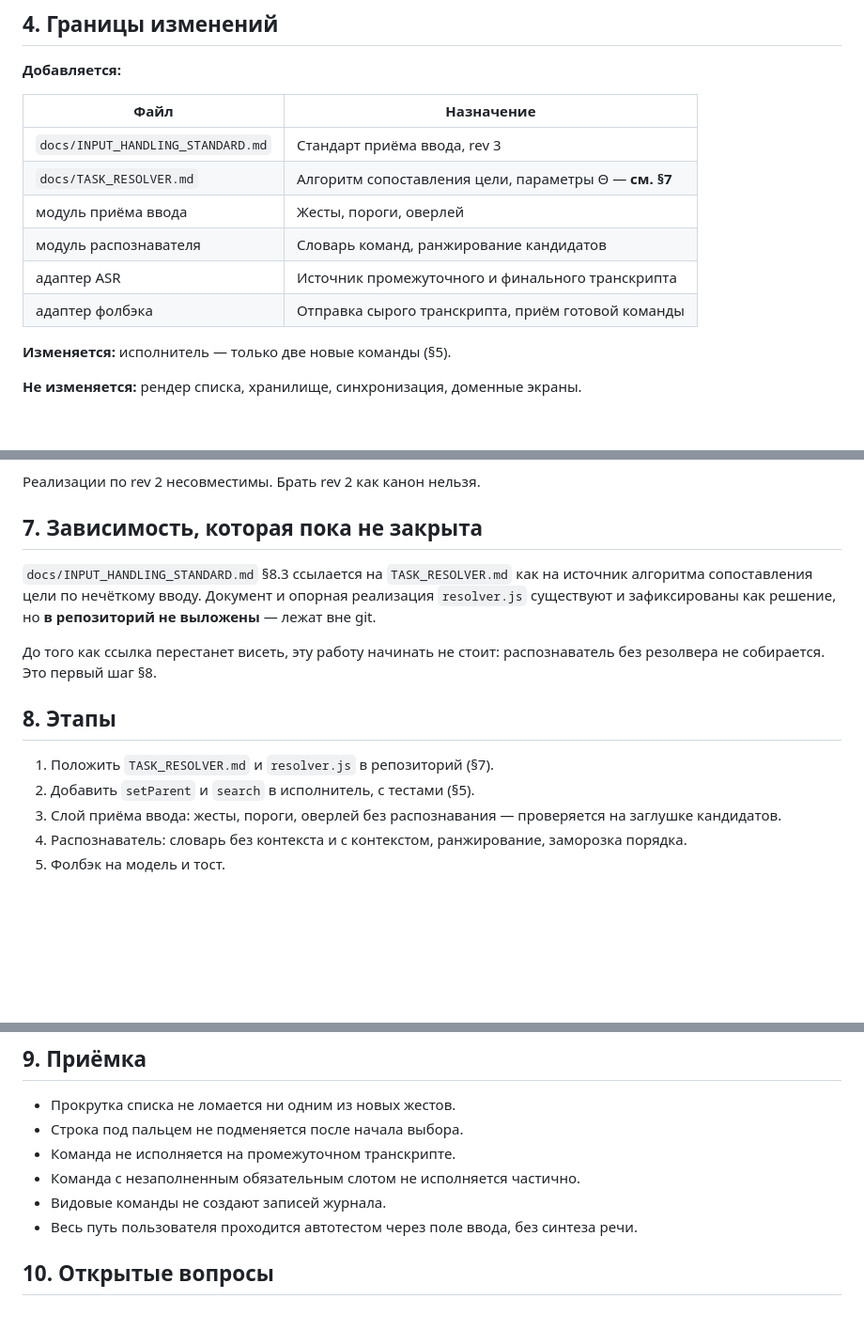
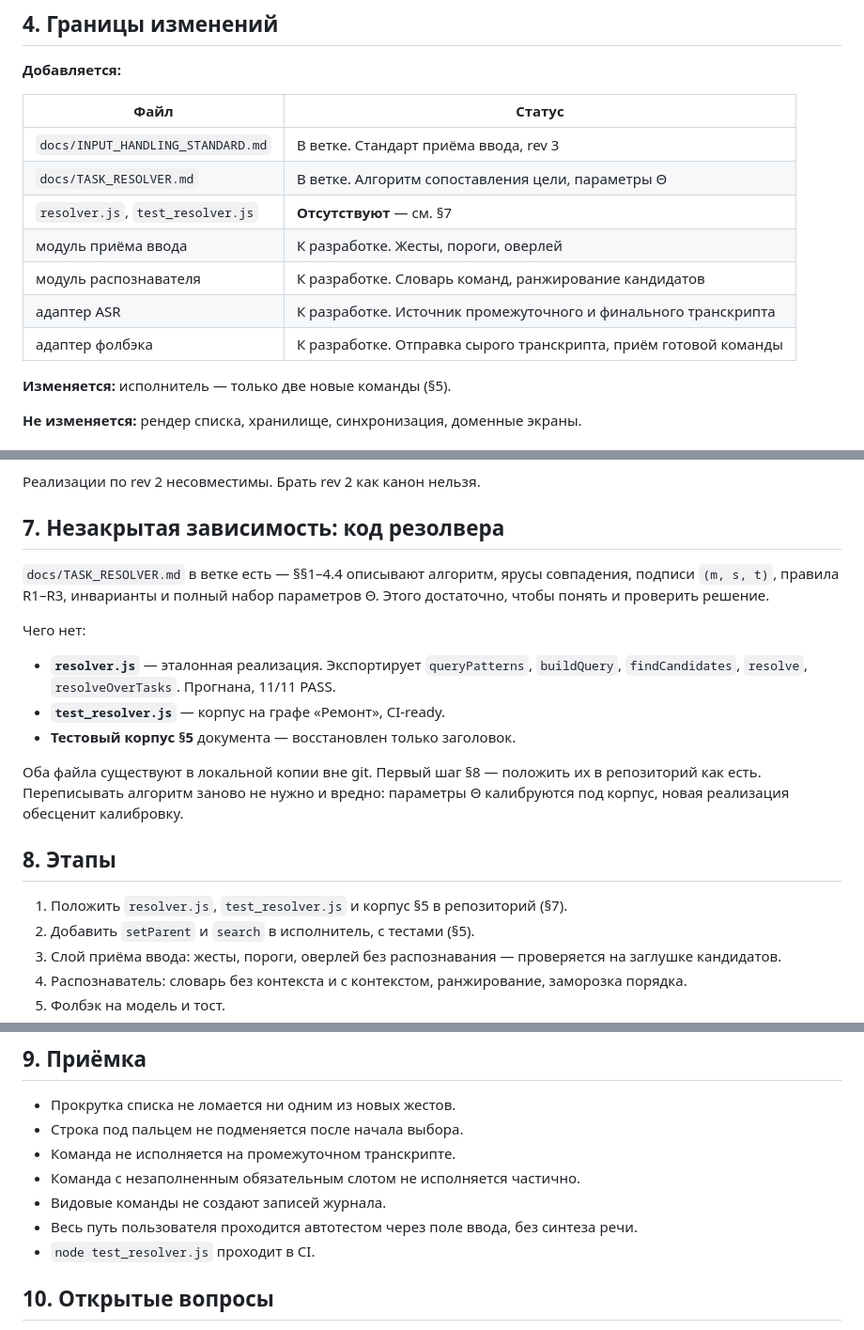
Before and after one commit to 021-lab/SearchMyData, a Markdown page: docs/PROPOSAL_voice-input.md, 3 parts joined by grey strips. Shown at 94% size. GitHub-like rendering; blank space fills up the shorter version.

Commit message:
docs: обновлён §7 — TASK_RESOLVER.md в ветке, остаётся код резолвера

```diff
--- a/docs/PROPOSAL_voice-input.md
+++ b/docs/PROPOSAL_voice-input.md
@@ -53,14 +53,15 @@
 
 **Добавляется:**
 
-| Файл | Назначение |
+| Файл | Статус |
 |---|---|
-| `docs/INPUT_HANDLING_STANDARD.md` | Стандарт приёма ввода, rev 3 |
-| `docs/TASK_RESOLVER.md` | Алгоритм сопоставления цели, параметры Θ — **см. §7** |
-| модуль приёма ввода | Жесты, пороги, оверлей |
-| модуль распознавателя | Словарь команд, ранжирование кандидатов |
-| адаптер ASR | Источник промежуточного и финального транскрипта |
-| адаптер фолбэка | Отправка сырого транскрипта, приём готовой команды |
+| `docs/INPUT_HANDLING_STANDARD.md` | В ветке. Стандарт приёма ввода, rev 3 |
+| `docs/TASK_RESOLVER.md` | В ветке. Алгоритм сопоставления цели, параметры Θ |
+| `resolver.js`, `test_resolver.js` | **Отсутствуют** — см. §7 |
+| модуль приёма ввода | К разработке. Жесты, пороги, оверлей |
+| модуль распознавателя | К разработке. Словарь команд, ранжирование кандидатов |
+| адаптер ASR | К разработке. Источник промежуточного и финального транскрипта |
+| адаптер фолбэка | К разработке. Отправка сырого транскрипта, приём готовой команды |
 
 **Изменяется:** исполнитель — только две новые команды (§5).
 
@@ -88,19 +89,27 @@
 
 Реализации по rev 2 несовместимы. Брать rev 2 как канон нельзя.
 
-## 7. Зависимость, которая пока не закрыта
+## 7. Незакрытая зависимость: код резолвера
 
-`docs/INPUT_HANDLING_STANDARD.md` §8.3 ссылается на `TASK_RESOLVER.md` как
-на источник алгоритма сопоставления цели по нечёткому вводу. Документ и
-опорная реализация `resolver.js` существуют и зафиксированы как решение, но
-**в репозиторий не выложены** — лежат вне git.
+`docs/TASK_RESOLVER.md` в ветке есть — §§1–4.4 описывают алгоритм, ярусы
+совпадения, подписи `(m, s, t)`, правила R1–R3, инварианты и полный набор
+параметров Θ. Этого достаточно, чтобы понять и проверить решение.
 
-До того как ссылка перестанет висеть, эту работу начинать не стоит:
-распознаватель без резолвера не собирается. Это первый шаг §8.
+Чего нет:
+
+- **`resolver.js`** — эталонная реализация. Экспортирует `queryPatterns`,
+  `buildQuery`, `findCandidates`, `resolve`, `resolveOverTasks`. Прогнана,
+  11/11 PASS.
+- **`test_resolver.js`** — корпус на графе «Ремонт», CI-ready.
+- **Тестовый корпус §5** документа — восстановлен только заголовок.
+
+Оба файла существуют в локальной копии вне git. Первый шаг §8 — положить
+их в репозиторий как есть. Переписывать алгоритм заново не нужно и вредно:
+параметры Θ калибруются под корпус, новая реализация обесценит калибровку.
 
 ## 8. Этапы
 
-1. Положить `TASK_RESOLVER.md` и `resolver.js` в репозиторий (§7).
+1. Положить `resolver.js`, `test_resolver.js` и корпус §5 в репозиторий (§7).
 2. Добавить `setParent` и `search` в исполнитель, с тестами (§5).
 3. Слой приёма ввода: жесты, пороги, оверлей без распознавания —
    проверяется на заглушке кандидатов.
@@ -119,6 +128,7 @@
 - Видовые команды не создают записей журнала.
 - Весь путь пользователя проходится автотестом через поле ввода, без
   синтеза речи.
+- `node test_resolver.js` проходит в CI.
 
 ## 10. Открытые вопросы
 
```
